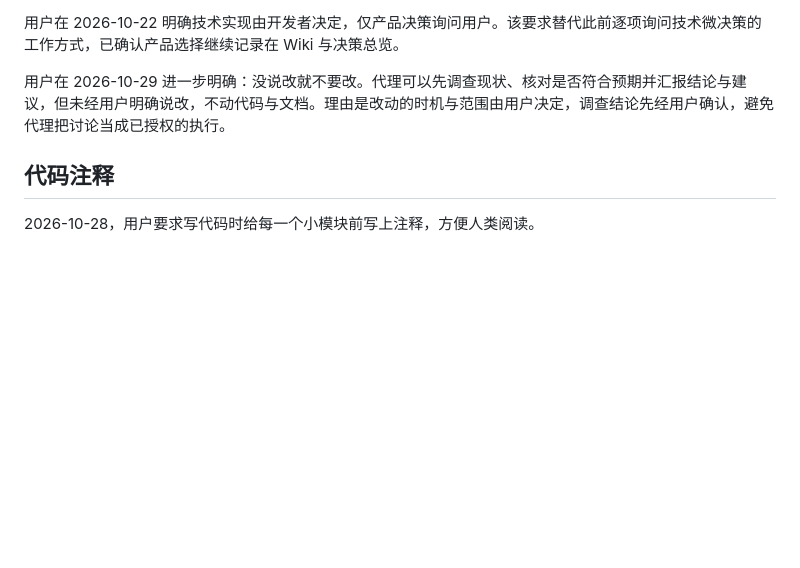
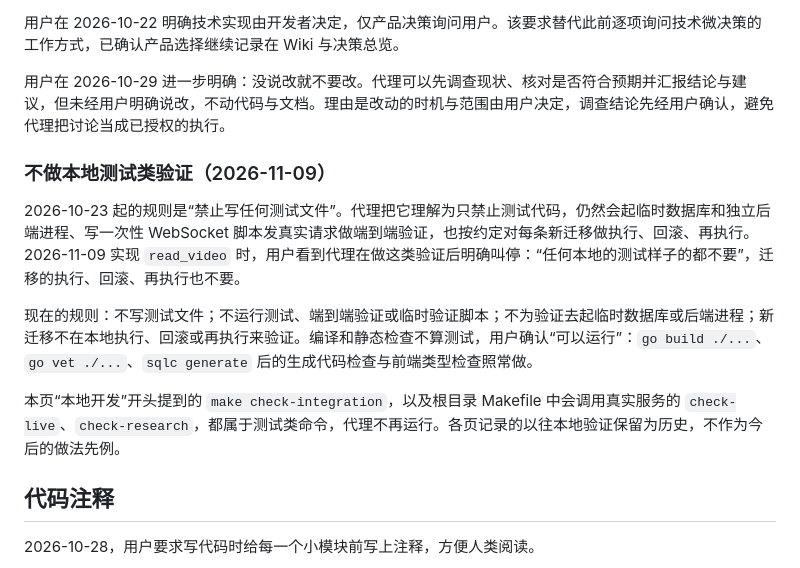
Before and after one commit to OmniNetOpensource/aether-personal, a Markdown page: docs/wiki/01-overview.md, the part around the change. Drawn GitHub-style; blank space fills up the shorter version.

```diff
--- a/docs/wiki/01-overview.md
+++ b/docs/wiki/01-overview.md
@@ -242,6 +242,14 @@ PWA 的设计目标是在完成在线缓存后，断网仍可打开应用并起
 
 用户在 2026-10-29 进一步明确：没说改就不要改。代理可以先调查现状、核对是否符合预期并汇报结论与建议，但未经用户明确说改，不动代码与文档。理由是改动的时机与范围由用户决定，调查结论先经用户确认，避免代理把讨论当成已授权的执行。
 
+### 不做本地测试类验证（2026-11-09）
+
+2026-10-23 起的规则是“禁止写任何测试文件”。代理把它理解为只禁止测试代码，仍然会起临时数据库和独立后端进程、写一次性 WebSocket 脚本发真实请求做端到端验证，也按约定对每条新迁移做执行、回滚、再执行。2026-11-09 实现 `read_video` 时，用户看到代理在做这类验证后明确叫停：“任何本地的测试样子的都不要”，迁移的执行、回滚、再执行也不要。
+
+现在的规则：不写测试文件；不运行测试、端到端验证或临时验证脚本；不为验证去起临时数据库或后端进程；新迁移不在本地执行、回滚或再执行来验证。编译和静态检查不算测试，用户确认“可以运行”：`go build ./...`、`go vet ./...`、`sqlc generate` 后的生成代码检查与前端类型检查照常做。
+
+本页“本地开发”开头提到的 `make check-integration`，以及根目录 Makefile 中会调用真实服务的 `check-live`、`check-research`，都属于测试类命令，代理不再运行。各页记录的以往本地验证保留为历史，不作为今后的做法先例。
+
 ## 代码注释
 
 2026-10-28，用户要求写代码时给每一个小模块前写上注释，方便人类阅读。
```
Also changed, not shown: CLAUDE.md (+2 -2 lines), docs/decisions.md (+1 -1 lines).
